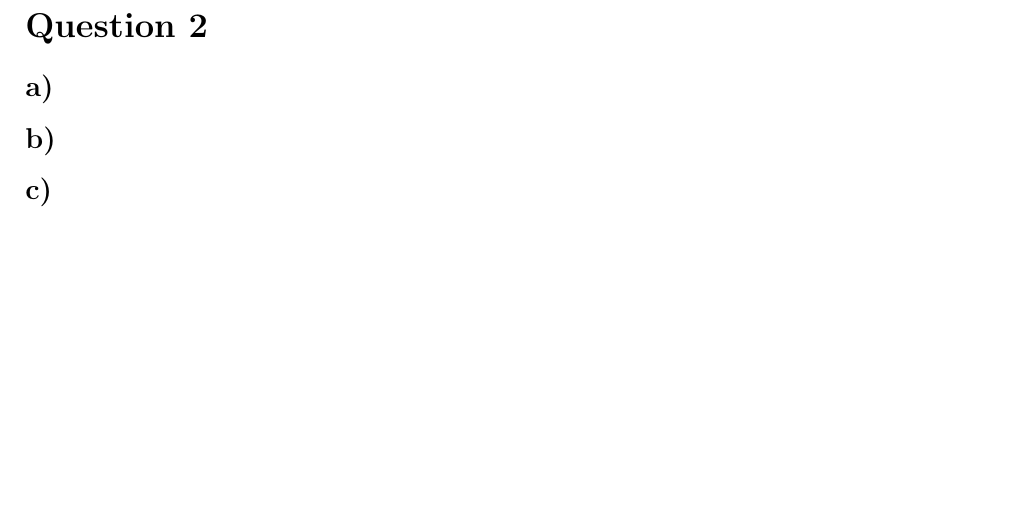
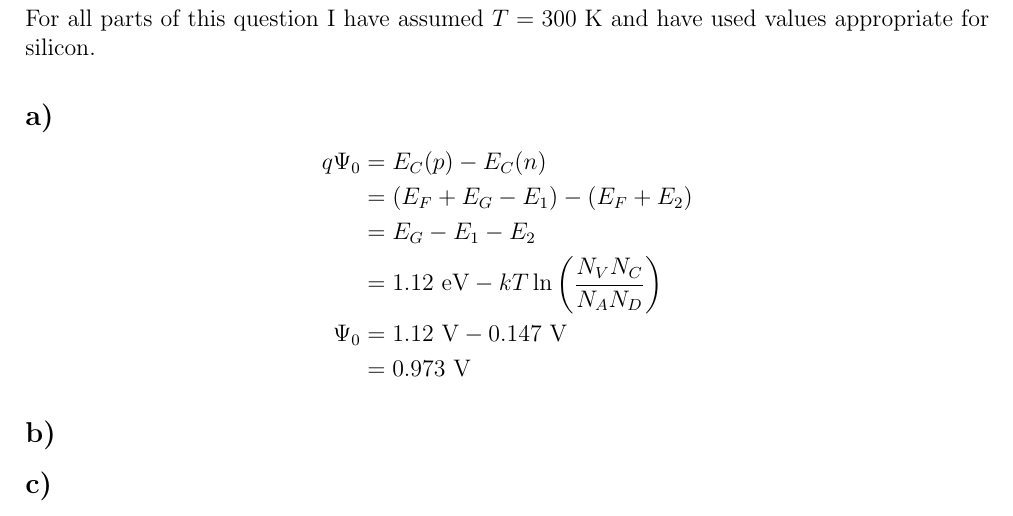
Before and after one commit to maij/elec4603_ass1, a LaTeX document (main.tex, which reads src/q2.tex): part of page 2 of 2 before the commit and part of page 2 of 3 after it, cut at the place of the change, the shorter picture padded with empty space. Compiled offline with pdfLaTeX.

Commit message:
Answered Q2 a, needs band diagram.

```diff
--- a/src/q2.tex
+++ b/src/q2.tex
@@ -1,3 +1,15 @@
+For all parts of this question I have assumed $T = 300 \textrm{ K}$ and have used values appropriate for silicon.
 \subsection*{a)}
+	\[
+	\begin{aligned}
+		q \Psi_0 &= E_C(p) - E_C(n) \\
+			   &= (E_F + E_G - E_1) - (E_F + E_2) \\
+			   &= E_G - E_1 - E_2 \\
+			   &= 1.12 \textrm{ eV} - k T \ln \left( \frac{N_V N_C}{N_A N_D} \right) \\
+			\Psi_0  &=	1.12 \textrm{ V} - 0.147 \textrm{ V} \\
+			   &= 0.973 \textrm{ V}
+	\end{aligned}
+	\]
 \subsection*{b)}
+
 \subsection*{c)}
```
